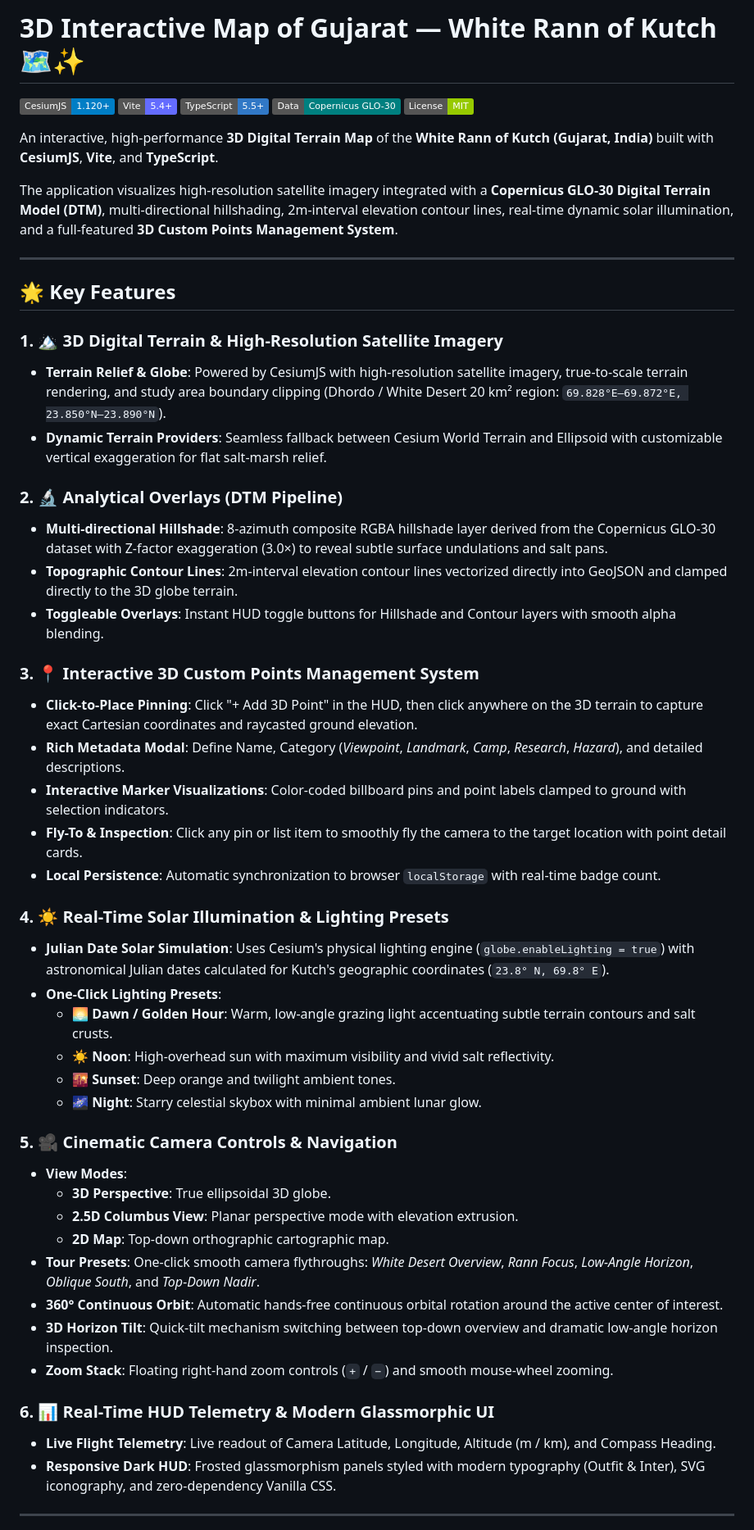
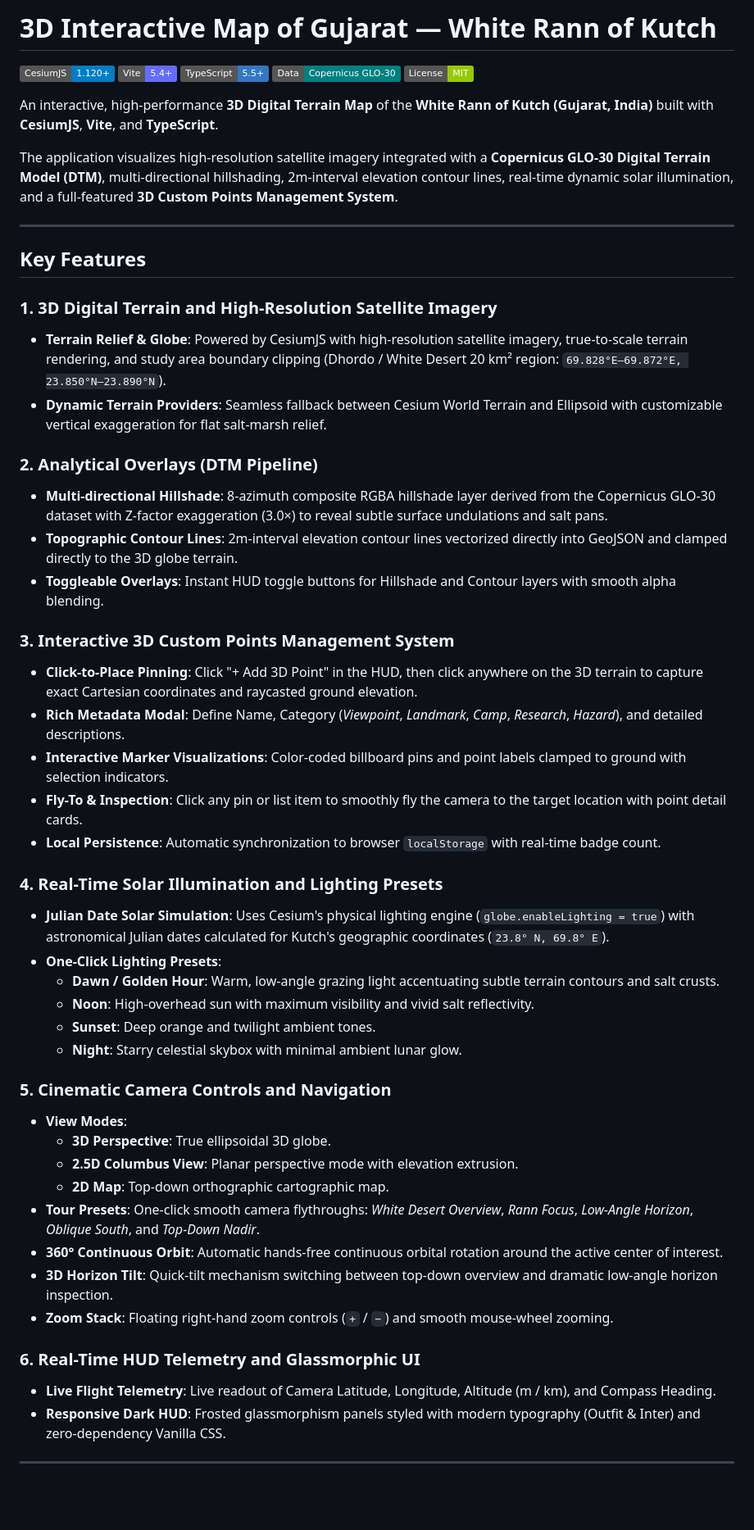
Before and after one commit to Harshit17x/3D-Map-Gujarat-, a Markdown page: README.md, the part around one of its changes. Shown at 82% size. GitHub-like rendering; badges without logos; blank space fills up the shorter version.

Commit message:
docs: remove icons and emojis from README for a clean presentation

```diff
--- a/README.md
+++ b/README.md
@@ -1,2 +1,2 @@
-# 3D Interactive Map of Gujarat — White Rann of Kutch 🗺️✨
+# 3D Interactive Map of Gujarat — White Rann of Kutch
 
@@ -12,33 +12,33 @@ The application visualizes high-resolution satellite imagery integrated with a *
 
 ---
 
-## 🌟 Key Features
+## Key Features
 
-### 1. 🏔️ 3D Digital Terrain & High-Resolution Satellite Imagery
+### 1. 3D Digital Terrain and High-Resolution Satellite Imagery
 - **Terrain Relief & Globe**: Powered by CesiumJS with high-resolution satellite imagery, true-to-scale terrain rendering, and study area boundary clipping (Dhordo / White Desert 20 km² region: `69.828°E–69.872°E, 23.850°N–23.890°N`).
 - **Dynamic Terrain Providers**: Seamless fallback between Cesium World Terrain and Ellipsoid with customizable vertical exaggeration for flat salt-marsh relief.
 
-### 2. 🔬 Analytical Overlays (DTM Pipeline)
+### 2. Analytical Overlays (DTM Pipeline)
 - **Multi-directional Hillshade**: 8-azimuth composite RGBA hillshade layer derived from the Copernicus GLO-30 dataset with Z-factor exaggeration (3.0×) to reveal subtle surface undulations and salt pans.
 - **Topographic Contour Lines**: 2m-interval elevation contour lines vectorized directly into GeoJSON and clamped directly to the 3D globe terrain.
 - **Toggleable Overlays**: Instant HUD toggle buttons for Hillshade and Contour layers with smooth alpha blending.
 
-### 3. 📍 Interactive 3D Custom Points Management System
+### 3. Interactive 3D Custom Points Management System
 - **Click-to-Place Pinning**: Click "+ Add 3D Point" in the HUD, then click anywhere on the 3D terrain to capture exact Cartesian coordinates and raycasted ground elevation.
 - **Rich Metadata Modal**: Define Name, Category (*Viewpoint*, *Landmark*, *Camp*, *Research*, *Hazard*), and detailed descriptions.
 - **Interactive Marker Visualizations**: Color-coded billboard pins and point labels clamped to ground with selection indicators.
 - **Fly-To & Inspection**: Click any pin or list item to smoothly fly the camera to the target location with point detail cards.
 - **Local Persistence**: Automatic synchronization to browser `localStorage` with real-time badge count.
 
-### 4. ☀️ Real-Time Solar Illumination & Lighting Presets
+### 4. Real-Time Solar Illumination and Lighting Presets
 - **Julian Date Solar Simulation**: Uses Cesium's physical lighting engine (`globe.enableLighting = true`) with astronomical Julian dates calculated for Kutch's geographic coordinates (`23.8° N, 69.8° E`).
 - **One-Click Lighting Presets**:
-  - 🌅 **Dawn / Golden Hour**: Warm, low-angle grazing light accentuating subtle terrain contours and salt crusts.
-  - ☀️ **Noon**: High-overhead sun with maximum visibility and vivid salt reflectivity.
-  - 🌇 **Sunset**: Deep orange and twilight ambient tones.
-  - 🌌 **Night**: Starry celestial skybox with minimal ambient lunar glow.
+  - **Dawn / Golden Hour**: Warm, low-angle grazing light accentuating subtle terrain contours and salt crusts.
+  - **Noon**: High-overhead sun with maximum visibility and vivid salt reflectivity.
+  - **Sunset**: Deep orange and twilight ambient tones.
+  - **Night**: Starry celestial skybox with minimal ambient lunar glow.
 
-### 5. 🎥 Cinematic Camera Controls & Navigation
+### 5. Cinematic Camera Controls and Navigation
 - **View Modes**:
   - **3D Perspective**: True ellipsoidal 3D globe.
   - **2.5D Columbus View**: Planar perspective mode with elevation extrusion.
@@ -48,9 +48,9 @@ The application visualizes high-resolution satellite imagery integrated with a *
 - **3D Horizon Tilt**: Quick-tilt mechanism switching between top-down overview and dramatic low-angle horizon inspection.
 - **Zoom Stack**: Floating right-hand zoom controls (`+` / `−`) and smooth mouse-wheel zooming.
 
-### 6. 📊 Real-Time HUD Telemetry & Modern Glassmorphic UI
+### 6. Real-Time HUD Telemetry and Glassmorphic UI
 - **Live Flight Telemetry**: Live readout of Camera Latitude, Longitude, Altitude (m / km), and Compass Heading.
-- **Responsive Dark HUD**: Frosted glassmorphism panels styled with modern typography (Outfit & Inter), SVG iconography, and zero-dependency Vanilla CSS.
+- **Responsive Dark HUD**: Frosted glassmorphism panels styled with modern typography (Outfit & Inter) and zero-dependency Vanilla CSS.
 
 ---
 
```
Also changed, not shown: other parts of README.md (+10 -10 lines).
